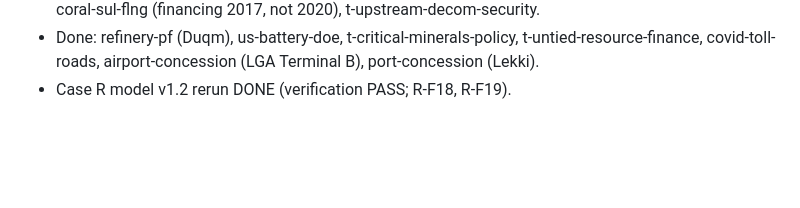
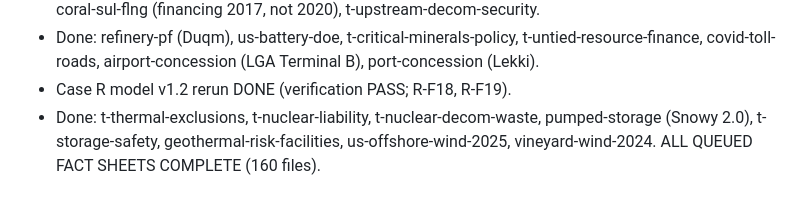
Before and after one commit to Luph/neurolab, a Markdown page: book/bible/tracker.md, the part around the change. Drawn GitHub-style; blank space fills up the shorter version.

Commit message:
Fact sheets: power sector items; research waves complete

```diff
--- a/book/bible/tracker.md
+++ b/book/bible/tracker.md
@@ -81,3 +81,4 @@
 - Done: t-rbl, upstream-field-pf (Jubilee), commodity-prepay, tap-pipeline, fpso-financing, fsru-charters, coral-sul-flng (financing 2017, not 2020), t-upstream-decom-security.
 - Done: refinery-pf (Duqm), us-battery-doe, t-critical-minerals-policy, t-untied-resource-finance, covid-toll-roads, airport-concession (LGA Terminal B), port-concession (Lekki).
 - Case R model v1.2 rerun DONE (verification PASS; R-F18, R-F19).
+- Done: t-thermal-exclusions, t-nuclear-liability, t-nuclear-decom-waste, pumped-storage (Snowy 2.0), t-storage-safety, geothermal-risk-facilities, us-offshore-wind-2025, vineyard-wind-2024. ALL QUEUED FACT SHEETS COMPLETE (160 files).
```
